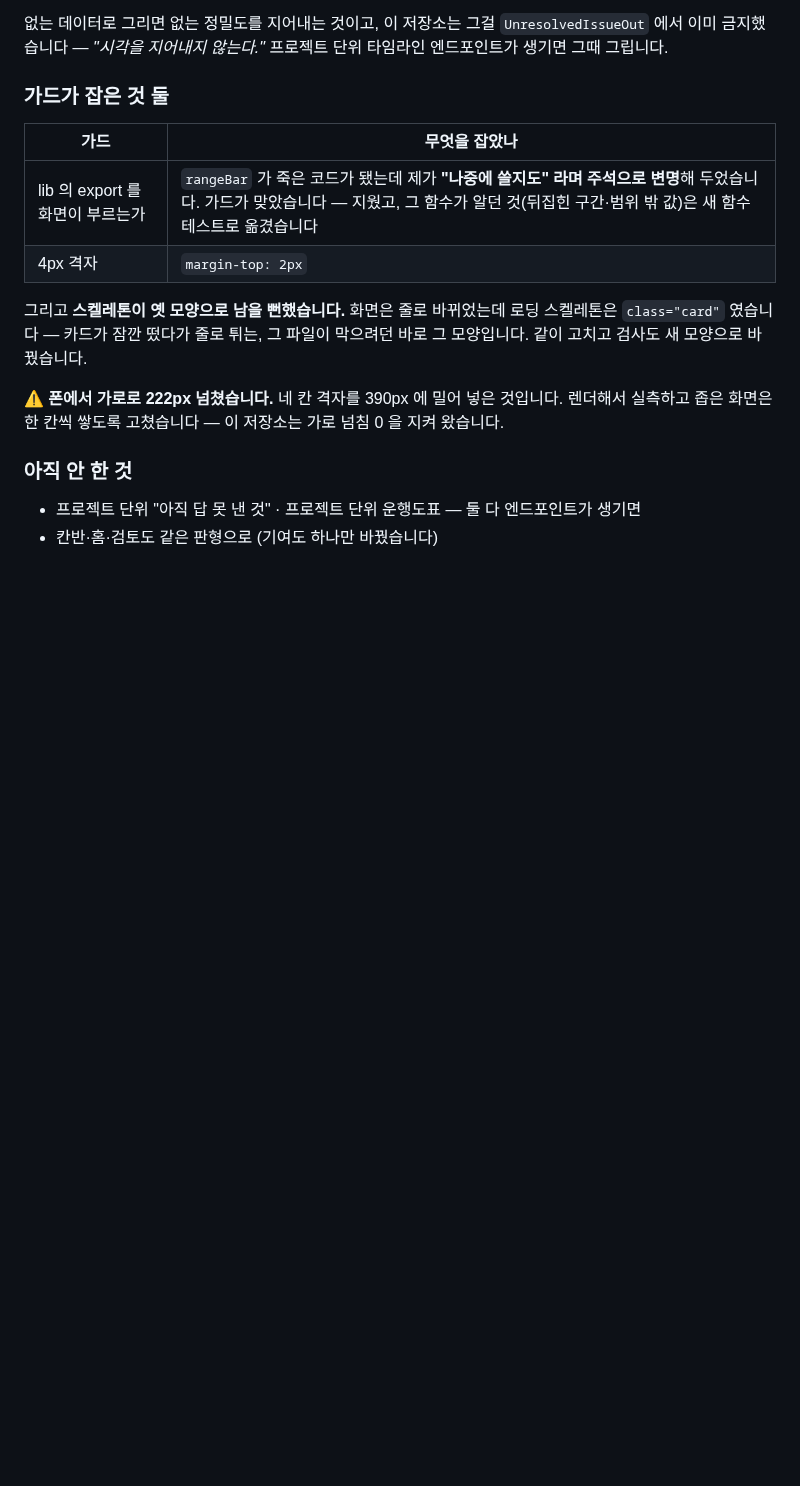
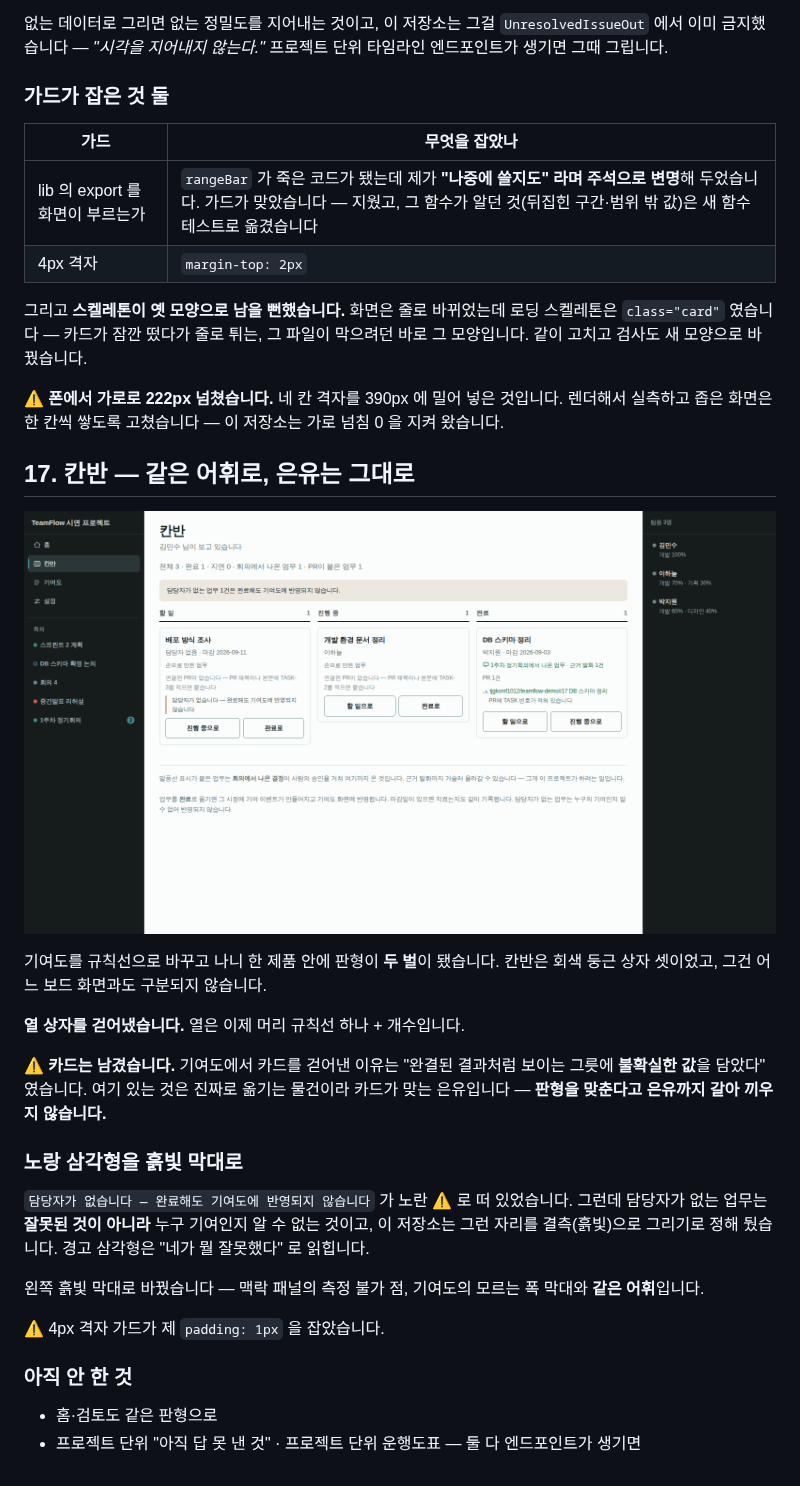
Before and after one commit to tjgksmf1012/TestProject, a Markdown page: docs/19-메신저-셸-전환.md, the part around the change. Drawn GitHub-style; pictures changed too: docs/images/shell/23-칸반-규칙선.png (added); blank space fills up the shorter version.

Commit message:
칸반도 규칙선으로 — 다만 카드는 남긴다
기여도를 규칙선으로 바꾸고 나니 한 제품 안에 판형이 두 벌이 됐습니다.
칸반은 회색 둥근 상자 셋이었고, 그건 어느 보드 화면과도 구분되지
않습니다. 열 상자를 걷어내고 머리 규칙선 하나 + 개수로 바꿨습니다.

⚠️ 카드는 남겼습니다. 기여도에서 카드를 걷어낸 이유는 "완결된 결과처럼
보이는 그릇에 불확실한 값을 담았다" 였습니다. 여기 있는 것은 진짜로
옮기는 물건이라 카드가 맞는 은유입니다 — 판형을 맞춘다고 은유까지
갈아 끼우지 않습니다.

## 노랑 삼각형을 흙빛 막대로

"담당자가 없습니다 — 완료해도 기여도에 반영되지 않습니다" 가 노란 ⚠ 로
떠 있었습니다. 그런데 담당자가 없는 업무는 잘못된 것이 아니라 누구
기여인지 알 수 없는 것이고, 이 저장소는 그런 자리를 결측(흙빛)으로
그리기로 정해 뒀습니다. 경고 삼각형은 "네가 뭘 잘못했다" 로 읽힙니다.
맥락 패널의 측정 불가 점, 기여도의 모르는 폭 막대와 같은 어휘입니다.

4px 격자 가드가 제 padding: 1px 을 잡았습니다.

한글에 uppercase 를 걸던 것도 뺐습니다 — 대문자가 없어 자간만 벌어집니다.

백엔드 1417 · 프런트 859 통과. 1600·390px 두 테마 가로 넘침 0px.

Co-Authored-By: Claude Opus 5 <noreply@anthropic.com>
Claude-Session: https://claude.ai/code/session_01W3b5q72tq5poTP5aDP415d

```diff
--- a/docs/19-메신저-셸-전환.md
+++ b/docs/19-메신저-셸-전환.md
@@ -808,8 +808,34 @@ CONNECT 를 403 으로 막습니다(linear·vercel·notion 전부 응답 000).
 것입니다. 렌더해서 실측하고 좁은 화면은 한 칸씩 쌓도록 고쳤습니다 —
 이 저장소는 가로 넘침 0 을 지켜 왔습니다.
 
+## 17. 칸반 — 같은 어휘로, **은유는 그대로**
+
+![칸반 · 규칙선](images/shell/23-칸반-규칙선.png)
+
+기여도를 규칙선으로 바꾸고 나니 한 제품 안에 판형이 **두 벌**이 됐습니다.
+칸반은 회색 둥근 상자 셋이었고, 그건 어느 보드 화면과도 구분되지 않습니다.
+
+**열 상자를 걷어냈습니다.** 열은 이제 머리 규칙선 하나 + 개수입니다.
+
+⚠️ **카드는 남겼습니다.** 기여도에서 카드를 걷어낸 이유는 "완결된 결과처럼
+보이는 그릇에 **불확실한 값**을 담았다" 였습니다. 여기 있는 것은 진짜로
+옮기는 물건이라 카드가 맞는 은유입니다 — **판형을 맞춘다고 은유까지 갈아
+끼우지 않습니다.**
+
+### 노랑 삼각형을 흙빛 막대로
+
+`담당자가 없습니다 — 완료해도 기여도에 반영되지 않습니다` 가 노란 ⚠ 로
+떠 있었습니다. 그런데 담당자가 없는 업무는 **잘못된 것이 아니라** 누구
+기여인지 알 수 없는 것이고, 이 저장소는 그런 자리를 결측(흙빛)으로
+그리기로 정해 뒀습니다. 경고 삼각형은 "네가 뭘 잘못했다" 로 읽힙니다.
+
+왼쪽 흙빛 막대로 바꿨습니다 — 맥락 패널의 측정 불가 점, 기여도의 모르는
+폭 막대와 **같은 어휘**입니다.
+
+⚠️ 4px 격자 가드가 제 `padding: 1px` 을 잡았습니다.
+
 ### 아직 안 한 것
 
+- 홈·검토도 같은 판형으로
 - 프로젝트 단위 "아직 답 못 낸 것" · 프로젝트 단위 운행도표 — 둘 다
   엔드포인트가 생기면
-- 칸반·홈·검토도 같은 판형으로 (기여도 하나만 바꿨습니다)
```
Also changed, not shown: 1 other file.
